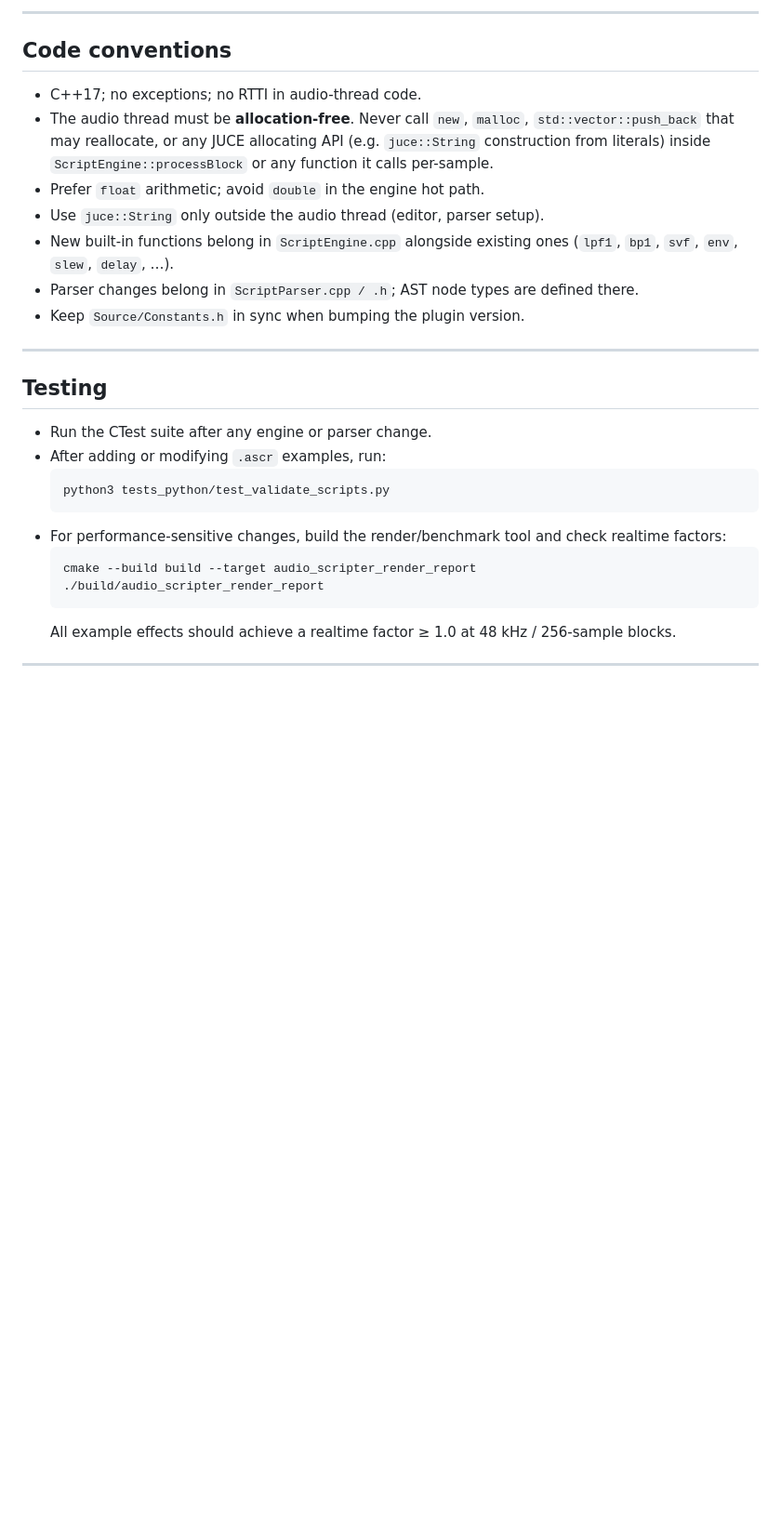
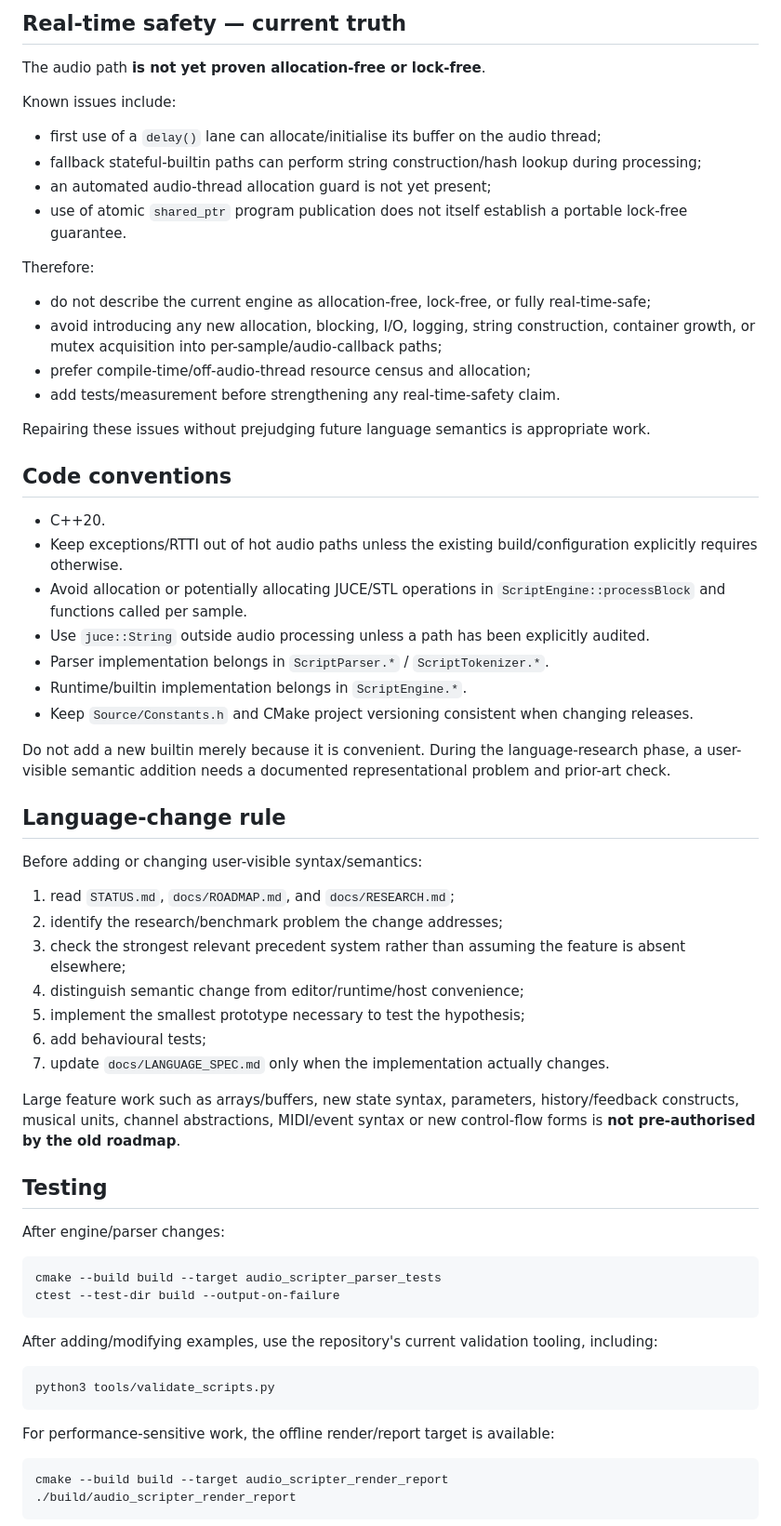
Before and after one commit to krahd/audio_scripter, a Markdown page: AGENTS.md, the part around one of its changes. Shown at 93% size. Drawn GitHub-style; blank space fills up the shorter version.

Commit message:
Align agent instructions with audited project state

````diff
--- a/AGENTS.md
+++ b/AGENTS.md
@@ -43,37 +62,69 @@ produces artefacts under `build/audio_scripter_artefacts/`.
 
----
+## Real-time safety — current truth
+
+The audio path **is not yet proven allocation-free or lock-free**.
+
+Known issues include:
+
+- first use of a `delay()` lane can allocate/initialise its buffer on the audio thread;
+- fallback stateful-builtin paths can perform string construction/hash lookup during processing;
+- an automated audio-thread allocation guard is not yet present;
+- use of atomic `shared_ptr` program publication does not itself establish a portable lock-free guarantee.
+
+Therefore:
+
+- do not describe the current engine as allocation-free, lock-free, or fully real-time-safe;
+- avoid introducing any new allocation, blocking, I/O, logging, string construction, container growth, or mutex acquisition into per-sample/audio-callback paths;
+- prefer compile-time/off-audio-thread resource census and allocation;
+- add tests/measurement before strengthening any real-time-safety claim.
+
+Repairing these issues without prejudging future language semantics is appropriate work.
 
 ## Code conventions
 
-- C++17; no exceptions; no RTTI in audio-thread code.
-- The audio thread must be **allocation-free**. Never call `new`, `malloc`,
-  `std::vector::push_back` that may reallocate, or any JUCE allocating API
-  (e.g. `juce::String` construction from literals) inside
-  `ScriptEngine::processBlock` or any function it calls per-sample.
-- Prefer `float` arithmetic; avoid `double` in the engine hot path.
-- Use `juce::String` only outside the audio thread (editor, parser setup).
-- New built-in functions belong in `ScriptEngine.cpp` alongside existing ones
-  (`lpf1`, `bp1`, `svf`, `env`, `slew`, `delay`, …).
-- Parser changes belong in `ScriptParser.cpp / .h`; AST node types are defined
-  there.
-- Keep `Source/Constants.h` in sync when bumping the plugin version.
+- C++20.
+- Keep exceptions/RTTI out of hot audio paths unless the existing build/configuration explicitly requires otherwise.
+- Avoid allocation or potentially allocating JUCE/STL operations in `ScriptEngine::processBlock` and functions called per sample.
+- Use `juce::String` outside audio processing unless a path has been explicitly audited.
+- Parser implementation belongs in `ScriptParser.*` / `ScriptTokenizer.*`.
+- Runtime/builtin implementation belongs in `ScriptEngine.*`.
+- Keep `Source/Constants.h` and CMake project versioning consistent when changing releases.
 
----
+Do not add a new builtin merely because it is convenient. During the language-research phase, a user-visible semantic addition needs a documented representational problem and prior-art check.
+
+## Language-change rule
+
+Before adding or changing user-visible syntax/semantics:
+
+1. read `STATUS.md`, `docs/ROADMAP.md`, and `docs/RESEARCH.md`;
+2. identify the research/benchmark problem the change addresses;
+3. check the strongest relevant precedent system rather than assuming the feature is absent elsewhere;
+4. distinguish semantic change from editor/runtime/host convenience;
+5. implement the smallest prototype necessary to test the hypothesis;
+6. add behavioural tests;
+7. update `docs/LANGUAGE_SPEC.md` only when the implementation actually changes.
+
+Large feature work such as arrays/buffers, new state syntax, parameters, history/feedback constructs, musical units, channel abstractions, MIDI/event syntax or new control-flow forms is **not pre-authorised by the old roadmap**.
 
 ## Testing
 
-- Run the CTest suite after any engine or parser change.
-- After adding or modifying `.ascr` examples, run:
-  ```bash
-  python3 tests_python/test_validate_scripts.py
-  ```
-- For performance-sensitive changes, build the render/benchmark tool and check
-  realtime factors:
-  ```bash
-  cmake --build build --target audio_scripter_render_report
-  ./build/audio_scripter_render_report
-  ```
-  All example effects should achieve a realtime factor ≥ 1.0 at 48 kHz /
-  256-sample blocks.
+After engine/parser changes:
 
----
+```bash
+cmake --build build --target audio_scripter_parser_tests
+ctest --test-dir build --output-on-failure
+```
+
+After adding/modifying examples, use the repository's current validation tooling, including:
+
+```bash
+python3 tools/validate_scripts.py
+```
+
+For performance-sensitive work, the offline render/report target is available:
+
+```bash
+cmake --build build --target audio_scripter_render_report
+./build/audio_scripter_render_report
+```
+
````
Also changed, not shown: other parts of AGENTS.md (+74 -47 lines).
